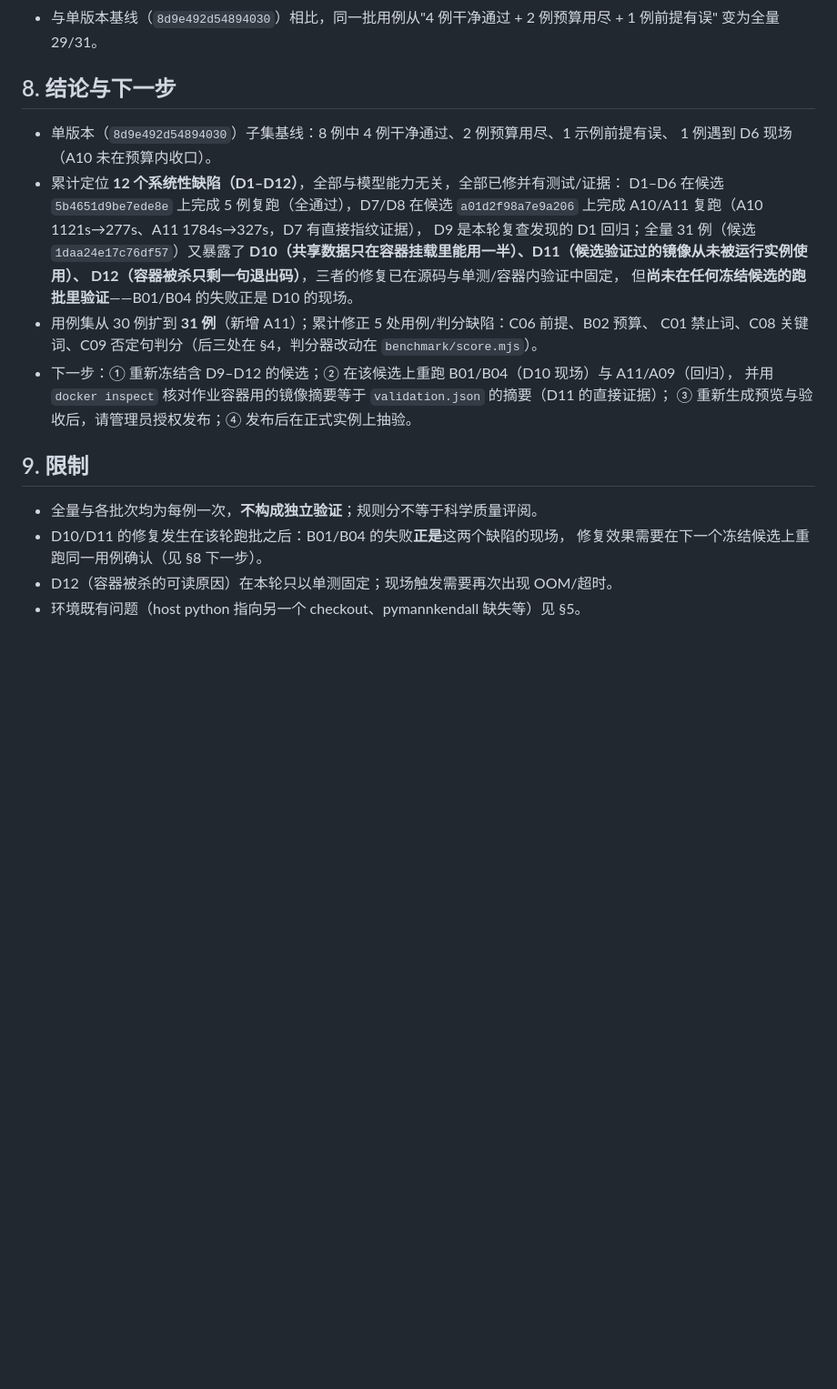
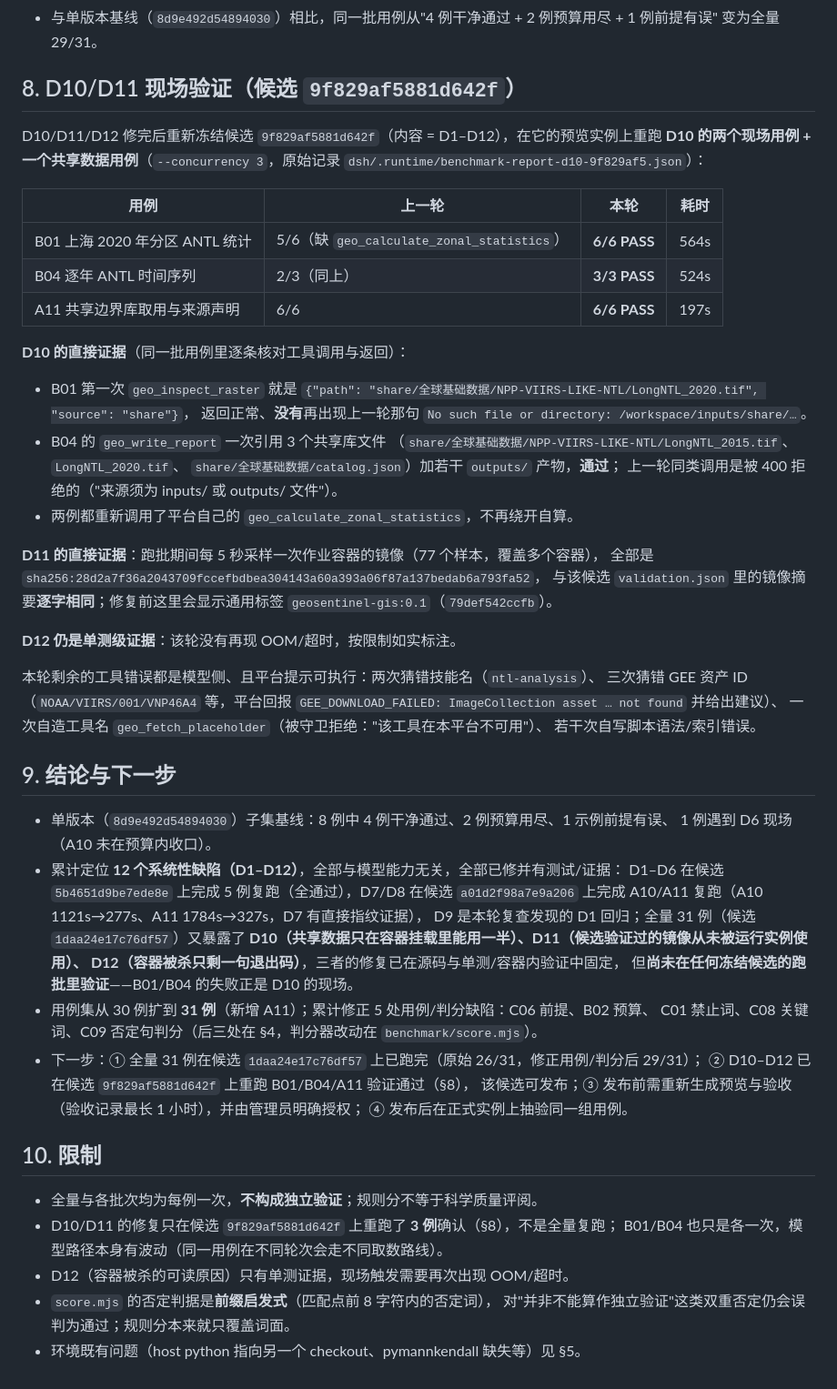
Before and after one commit to guihousun/GeoSentinel, a Markdown page: dsh/benchmark/RESULTS-2026-09-12-single-version.md, the part around the change. Shown at 91% size. Rendered like a GitHub page; blank space fills up the shorter version.

Commit message:
docs(benchmark): D10/D11 现场验证（候选 9f829af5881d642f：B01 6/6、B04 3/3、A11 6/6；容器镜像=候选验证摘要）

```diff
--- a/dsh/benchmark/RESULTS-2026-09-12-single-version.md
+++ b/dsh/benchmark/RESULTS-2026-09-12-single-version.md
@@ -393,7 +393,44 @@ D9 之后重新冻结候选 `1daa24e17c76df57`（候选内容 = D1–D9），在
 - 与单版本基线（`8d9e492d54894030`）相比，同一批用例从"4 例干净通过 + 2 例预算用尽 + 1 例前提有误"
   变为全量 29/31。
 
-## 8. 结论与下一步
+## 8. D10/D11 现场验证（候选 `9f829af5881d642f`）
+
+D10/D11/D12 修完后重新冻结候选 `9f829af5881d642f`（内容 = D1–D12），在它的预览实例上重跑
+**D10 的两个现场用例 + 一个共享数据用例**（`--concurrency 3`，原始记录
+`dsh/.runtime/benchmark-report-d10-9f829af5.json`）：
+
+| 用例 | 上一轮 | 本轮 | 耗时 |
+| --- | --- | --- | --- |
+| B01 上海 2020 年分区 ANTL 统计 | 5/6（缺 `geo_calculate_zonal_statistics`） | **6/6 PASS** | 564s |
+| B04 逐年 ANTL 时间序列 | 2/3（同上） | **3/3 PASS** | 524s |
+| A11 共享边界库取用与来源声明 | 6/6 | **6/6 PASS** | 197s |
+
+**D10 的直接证据**（同一批用例里逐条核对工具调用与返回）：
+
+- B01 第一次 `geo_inspect_raster` 就是
+  `{"path": "share/全球基础数据/NPP-VIIRS-LIKE-NTL/LongNTL_2020.tif", "source": "share"}`，
+  返回正常、**没有**再出现上一轮那句
+  `No such file or directory: /workspace/inputs/share/…`。
+- B04 的 `geo_write_report` 一次引用 3 个共享库文件
+  （`share/全球基础数据/NPP-VIIRS-LIKE-NTL/LongNTL_2015.tif`、`LongNTL_2020.tif`、
+  `share/全球基础数据/catalog.json`）加若干 `outputs/` 产物，**通过**；
+  上一轮同类调用是被 400 拒绝的（"来源须为 inputs/ 或 outputs/ 文件"）。
+- 两例都重新调用了平台自己的 `geo_calculate_zonal_statistics`，不再绕开自算。
+
+**D11 的直接证据**：跑批期间每 5 秒采样一次作业容器的镜像（77 个样本，覆盖多个容器），
+全部是 `sha256:28d2a7f36a2043709fccefbdbea304143a60a393a06f87a137bedab6a793fa52`，
+与该候选 `validation.json` 里的镜像摘要**逐字相同**；修复前这里会显示通用标签
+`geosentinel-gis:0.1`（`79def542ccfb`）。
+
+**D12 仍是单测级证据**：该轮没有再现 OOM/超时，按限制如实标注。
+
+本轮剩余的工具错误都是模型侧、且平台提示可执行：两次猜错技能名（`ntl-analysis`）、
+三次猜错 GEE 资产 ID（`NOAA/VIIRS/001/VNP46A4` 等，平台回报
+`GEE_DOWNLOAD_FAILED: ImageCollection asset … not found` 并给出建议）、
+一次自造工具名 `geo_fetch_placeholder`（被守卫拒绝："该工具在本平台不可用"）、
+若干次自写脚本语法/索引错误。
+
+## 9. 结论与下一步
 
 - 单版本（`8d9e492d54894030`）子集基线：8 例中 4 例干净通过、2 例预算用尽、1 示例前提有误、
   1 例遇到 D6 现场（A10 未在预算内收口）。
@@ -406,14 +443,17 @@ D9 之后重新冻结候选 `1daa24e17c76df57`（候选内容 = D1–D9），在
   但**尚未在任何冻结候选的跑批里验证**——B01/B04 的失败正是 D10 的现场。
 - 用例集从 30 例扩到 **31 例**（新增 A11）；累计修正 5 处用例/判分缺陷：C06 前提、B02 预算、
   C01 禁止词、C08 关键词、C09 否定句判分（后三处在 §4，判分器改动在 `benchmark/score.mjs`）。
-- 下一步：① 重新冻结含 D9–D12 的候选；② 在该候选上重跑 B01/B04（D10 现场）与 A11/A09（回归），
-  并用 `docker inspect` 核对作业容器用的镜像摘要等于 `validation.json` 的摘要（D11 的直接证据）；
-  ③ 重新生成预览与验收后，请管理员授权发布；④ 发布后在正式实例上抽验。
+- 下一步：① 全量 31 例在候选 `1daa24e17c76df57` 上已跑完（原始 26/31，修正用例/判分后 29/31）；
+  ② D10–D12 已在候选 `9f829af5881d642f` 上重跑 B01/B04/A11 验证通过（§8），
+  该候选可发布；③ 发布前需重新生成预览与验收（验收记录最长 1 小时），并由管理员明确授权；
+  ④ 发布后在正式实例上抽验同一组用例。
 
-## 9. 限制
+## 10. 限制
 
 - 全量与各批次均为每例一次，**不构成独立验证**；规则分不等于科学质量评阅。
-- D10/D11 的修复发生在该轮跑批之后：B01/B04 的失败**正是**这两个缺陷的现场，
-  修复效果需要在下一个冻结候选上重跑同一用例确认（见 §8 下一步）。
-- D12（容器被杀的可读原因）在本轮只以单测固定；现场触发需要再次出现 OOM/超时。
+- D10/D11 的修复只在候选 `9f829af5881d642f` 上重跑了 **3 例**确认（§8），不是全量复跑；
+  B01/B04 也只是各一次，模型路径本身有波动（同一用例在不同轮次会走不同取数路线）。
+- D12（容器被杀的可读原因）只有单测证据，现场触发需要再次出现 OOM/超时。
+- `score.mjs` 的否定判据是**前缀启发式**（匹配点前 8 字符内的否定词），
+  对"并非不能算作独立验证"这类双重否定仍会误判为通过；规则分本来就只覆盖词面。
 - 环境既有问题（host python 指向另一个 checkout、pymannkendall 缺失等）见 §5。
```
